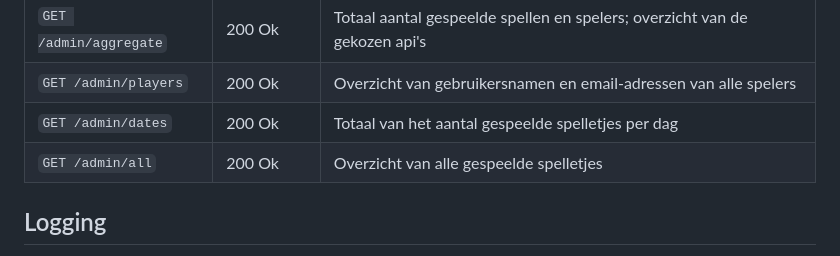
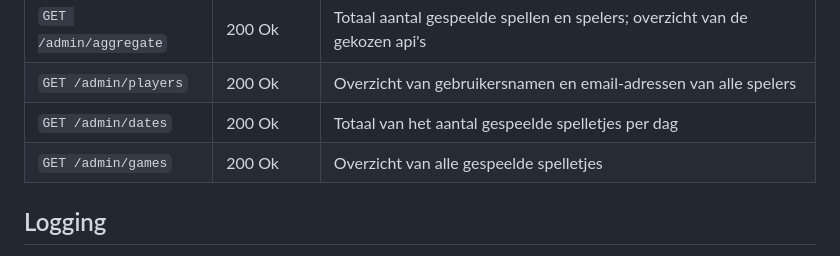
Before and after one commit to hanze-hbo-ict/memory-backend, a Markdown page: README.md, the part around the change. Drawn GitHub-style.

Commit message:
Rename endpoint from '/admin/all' to '/admin/games'

```diff
--- a/README.md
+++ b/README.md
@@ -232,7 +232,7 @@ Methode en end-point | return value | omschrijving
 `GET /admin/aggregate` | 200 Ok | Totaal aantal gespeelde spellen en spelers; overzicht van de gekozen api's
 `GET /admin/players` | 200 Ok | Overzicht van gebruikersnamen en email-adressen van alle spelers
 `GET /admin/dates` | 200 Ok | Totaal van het aantal gespeelde spelletjes per dag
-`GET /admin/all` | 200 Ok | Overzicht van alle gespeelde spelletjes
+`GET /admin/games` | 200 Ok | Overzicht van alle gespeelde spelletjes
 
 ## Logging
 
```
